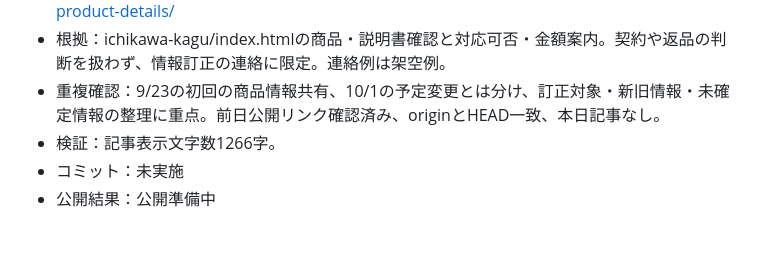
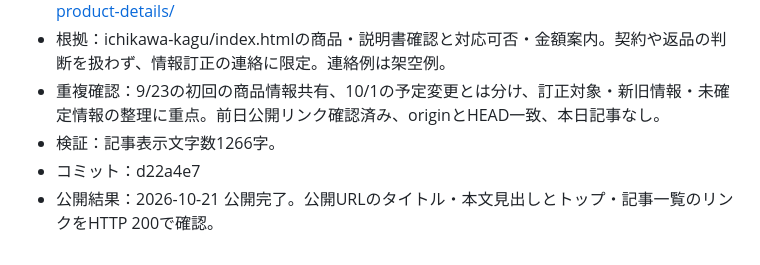
Before and after one commit to nwostar0717-star/takizawa_hp, a Markdown page: docs/daily-article-log.md, the part around the change. Rendered like a GitHub page.

Commit message:
Record verified publication for 2026-10-21

```diff
--- a/docs/daily-article-log.md
+++ b/docs/daily-article-log.md
@@ -397,5 +397,5 @@
 - 根拠：ichikawa-kagu/index.htmlの商品・説明書確認と対応可否・金額案内。契約や返品の判断を扱わず、情報訂正の連絡に限定。連絡例は架空例。
 - 重複確認：9/23の初回の商品情報共有、10/1の予定変更とは分け、訂正対象・新旧情報・未確定情報の整理に重点。前日公開リンク確認済み、originとHEAD一致、本日記事なし。
 - 検証：記事表示文字数1266字。
-- コミット：未実施
-- 公開結果：公開準備中
+- コミット：d22a4e7
+- 公開結果：2026-10-21 公開完了。公開URLのタイトル・本文見出しとトップ・記事一覧のリンクをHTTP 200で確認。
```
